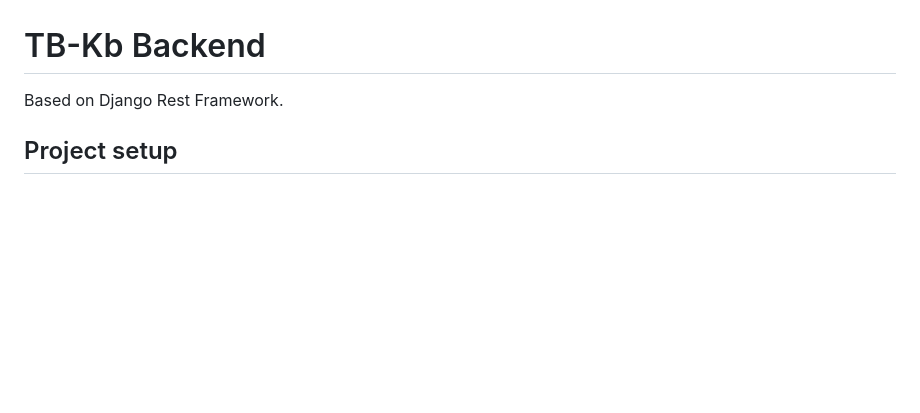
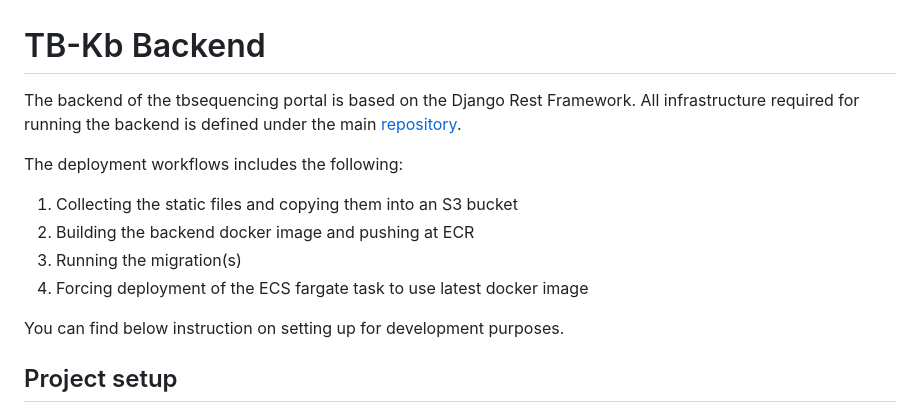
Before and after one commit to finddx/tbsequencing-backend, a Markdown page: README.md, the part around the change. Drawn GitHub-style; blank space fills up the shorter version.

Commit message:
some context

```diff
--- a/README.md
+++ b/README.md
@@ -1,6 +1,16 @@
 # TB-Kb Backend
 
-Based on Django Rest Framework.
+The backend of the tbsequencing portal is based on the Django Rest Framework. All infrastructure required for running the backend is defined under the main [repository](https://github.com/finddx/tbsequencing-infrastructure).
+
+The deployment workflows includes the following:
+
+1. Collecting the static files and copying them into an S3 bucket
+2. Building the backend docker image and pushing at ECR
+3. Running the migration(s)
+4. Forcing deployment of the ECS fargate task to use latest docker image
+
+You can find below instruction on setting up for development purposes.
+
 
 ## Project setup
 
```
